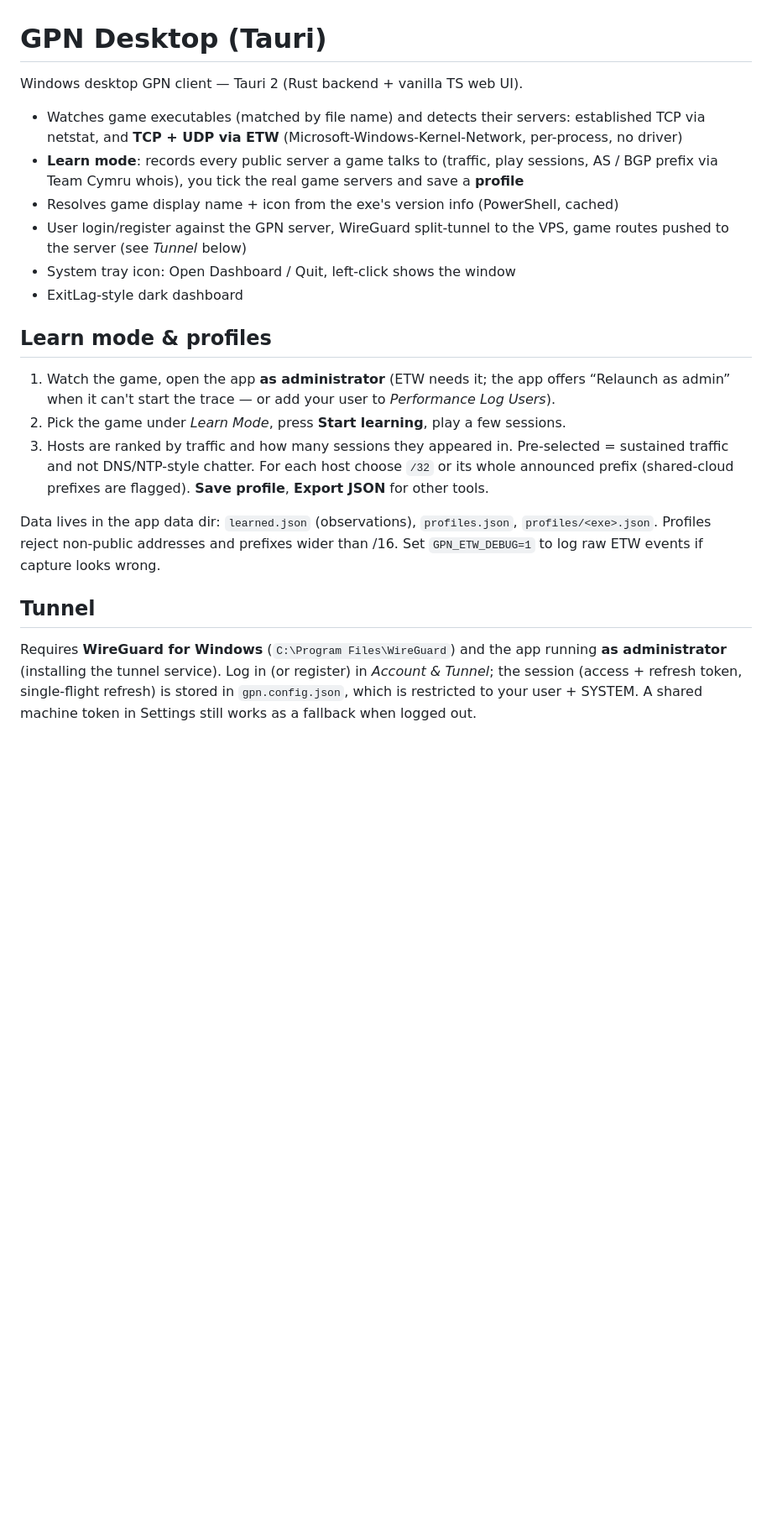
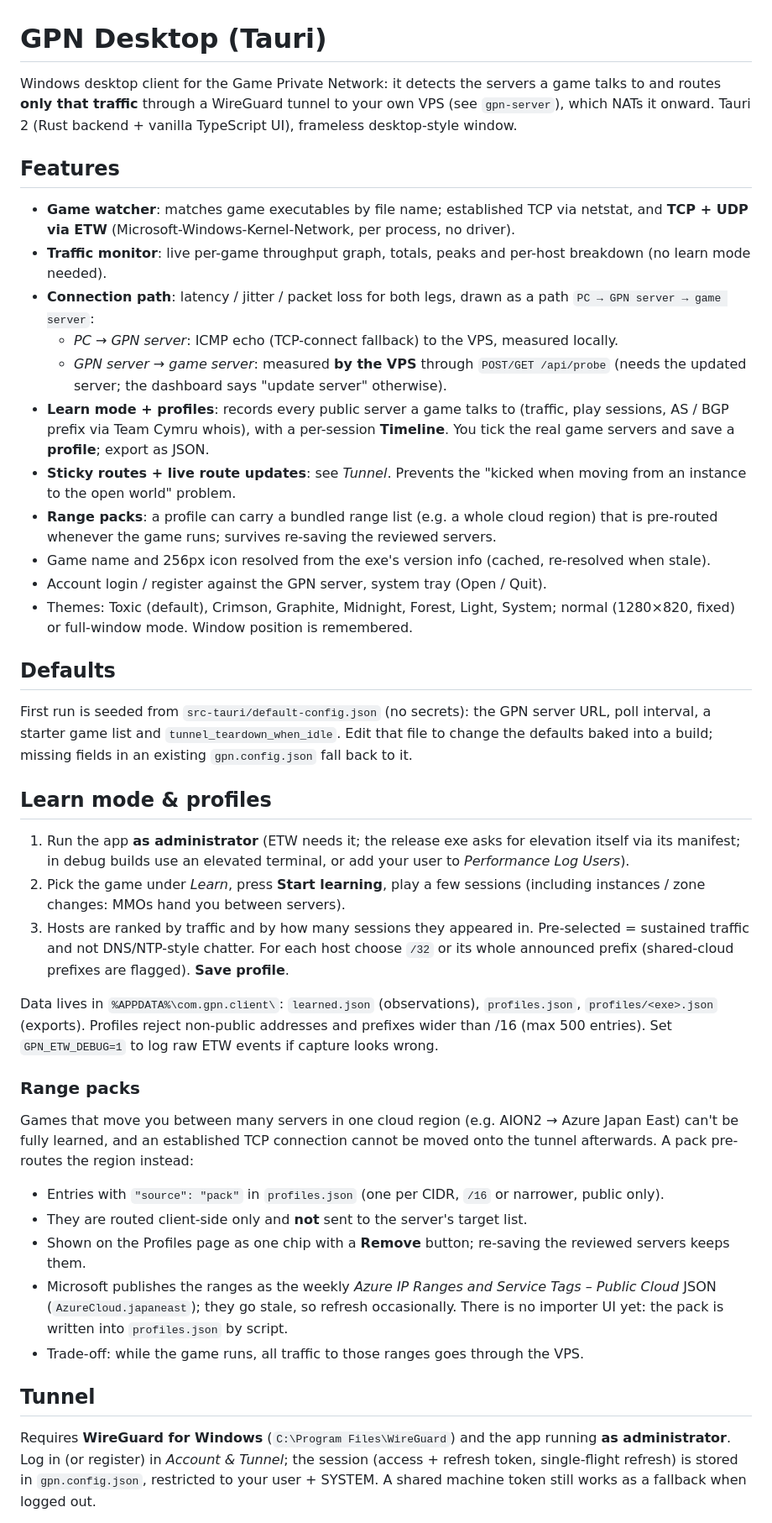
Before and after one commit to yoga-wardina/gpn-desktop, a Markdown page: README.md, the part around one of its changes. Shown at 84% size. Rendered like a GitHub page; blank space fills up the shorter version.

Commit message:
docs: update README for current features
Co-Authored-By: Claude Sonnet 5.5 <noreply@anthropic.com>

```diff
--- a/README.md
+++ b/README.md
@@ -1,34 +1,70 @@
 # GPN Desktop (Tauri)
 
-Windows desktop GPN client — Tauri 2 (Rust backend + vanilla TS web UI).
+Windows desktop client for the Game Private Network: it detects the servers a game talks to and routes
+**only that traffic** through a WireGuard tunnel to your own VPS (see `gpn-server`), which NATs it onward.
+Tauri 2 (Rust backend + vanilla TypeScript UI), frameless desktop-style window.
 
-- Watches game executables (matched by file name) and detects their servers: established TCP via
-  netstat, and **TCP + UDP via ETW** (Microsoft-Windows-Kernel-Network, per-process, no driver)
-- **Learn mode**: records every public server a game talks to (traffic, play sessions, AS / BGP
-  prefix via Team Cymru whois), you tick the real game servers and save a **profile**
-- Resolves game display name + icon from the exe's version info (PowerShell, cached)
-- User login/register against the GPN server, WireGuard split-tunnel to the VPS, game routes
-  pushed to the server (see *Tunnel* below)
-- System tray icon: Open Dashboard / Quit, left-click shows the window
-- ExitLag-style dark dashboard
+## Features
+
+- **Game watcher**: matches game executables by file name; established TCP via netstat, and **TCP + UDP via
+  ETW** (Microsoft-Windows-Kernel-Network, per process, no driver).
+- **Traffic monitor**: live per-game throughput graph, totals, peaks and per-host breakdown (no learn mode
+  needed).
+- **Connection path**: latency / jitter / packet loss for both legs, drawn as a path
+  `PC → GPN server → game server`:
+  - *PC → GPN server*: ICMP echo (TCP-connect fallback) to the VPS, measured locally.
+  - *GPN server → game server*: measured **by the VPS** through `POST/GET /api/probe` (needs the updated
+    server; the dashboard says "update server" otherwise).
+- **Learn mode + profiles**: records every public server a game talks to (traffic, play sessions, AS / BGP
+  prefix via Team Cymru whois), with a per-session **Timeline**. You tick the real game servers and save a
+  **profile**; export as JSON.
+- **Sticky routes + live route updates**: see *Tunnel*. Prevents the "kicked when moving from an instance to
+  the open world" problem.
+- **Range packs**: a profile can carry a bundled range list (e.g. a whole cloud region) that is pre-routed
+  whenever the game runs; survives re-saving the reviewed servers.
+- Game name and 256px icon resolved from the exe's version info (cached, re-resolved when stale).
+- Account login / register against the GPN server, system tray (Open / Quit).
+- Themes: Toxic (default), Crimson, Graphite, Midnight, Forest, Light, System; normal (1280×820, fixed) or
+  full-window mode. Window position is remembered.
+
+## Defaults
+
+First run is seeded from `src-tauri/default-config.json` (no secrets): the GPN server URL, poll interval,
+a starter game list and `tunnel_teardown_when_idle`. Edit that file to change the defaults baked into a build;
+missing fields in an existing `gpn.config.json` fall back to it.
 
 ## Learn mode & profiles
 
-1. Watch the game, open the app **as administrator** (ETW needs it; the app offers “Relaunch as
-   admin” when it can't start the trace — or add your user to *Performance Log Users*).
-2. Pick the game under *Learn Mode*, press **Start learning**, play a few sessions.
-3. Hosts are ranked by traffic and how many sessions they appeared in. Pre-selected = sustained
-   traffic and not DNS/NTP-style chatter. For each host choose `/32` or its whole announced prefix
-   (shared-cloud prefixes are flagged). **Save profile**, **Export JSON** for other tools.
+1. Run the app **as administrator** (ETW needs it; the release exe asks for elevation itself via its
+   manifest; in debug builds use an elevated terminal, or add your user to *Performance Log Users*).
+2. Pick the game under *Learn*, press **Start learning**, play a few sessions (including instances / zone
+   changes: MMOs hand you between servers).
+3. Hosts are ranked by traffic and by how many sessions they appeared in. Pre-selected = sustained traffic and
+   not DNS/NTP-style chatter. For each host choose `/32` or its whole announced prefix (shared-cloud prefixes
+   are flagged). **Save profile**.
 
-Data lives in the app data dir: `learned.json` (observations), `profiles.json`, `profiles/<exe>.json`.
-Profiles reject non-public addresses and prefixes wider than /16. Set `GPN_ETW_DEBUG=1` to log raw
-ETW events if capture looks wrong.
+Data lives in `%APPDATA%\com.gpn.client\`: `learned.json` (observations), `profiles.json`,
+`profiles/<exe>.json` (exports). Profiles reject non-public addresses and prefixes wider than /16 (max 500
+entries). Set `GPN_ETW_DEBUG=1` to log raw ETW events if capture looks wrong.
+
+### Range packs
+
+Games that move you between many servers in one cloud region (e.g. AION2 → Azure Japan East) can't be fully
+learned, and an established TCP connection cannot be moved onto the tunnel afterwards. A pack pre-routes the
+region instead:
+
+- Entries with `"source": "pack"` in `profiles.json` (one per CIDR, `/16` or narrower, public only).
+- They are routed client-side only and **not** sent to the server's target list.
+- Shown on the Profiles page as one chip with a **Remove** button; re-saving the reviewed servers keeps them.
+- Microsoft publishes the ranges as the weekly *Azure IP Ranges and Service Tags – Public Cloud* JSON
+  (`AzureCloud.japaneast`); they go stale, so refresh occasionally. There is no importer UI yet: the pack is
+  written into `profiles.json` by script.
+- Trade-off: while the game runs, all traffic to those ranges goes through the VPS.
 
 ## Tunnel
 
-Requires **WireGuard for Windows** (`C:\Program Files\WireGuard`) and the app running **as administrator**
-(installing the tunnel service). Log in (or register) in *Account & Tunnel*; the session
-(access + refresh token, single-flight refresh) is stored in `gpn.config.json`, which is restricted to
-your user + SYSTEM. A shared machine token in Settings still works as a fallback when logged out.
+Requires **WireGuard for Windows** (`C:\Program Files\WireGuard`) and the app running **as administrator**.
+Log in (or register) in *Account & Tunnel*; the session (access + refresh token, single-flight refresh) is
+stored in `gpn.config.json`, restricted to your user + SYSTEM. A shared machine token still works as a
+fallback when logged out.
 
```
Also changed, not shown: other parts of README.md (+36 -22 lines).
